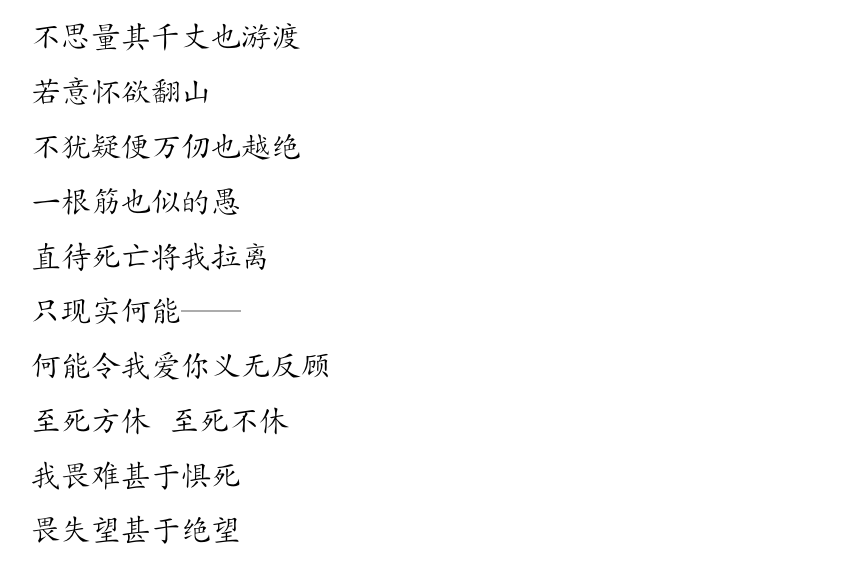
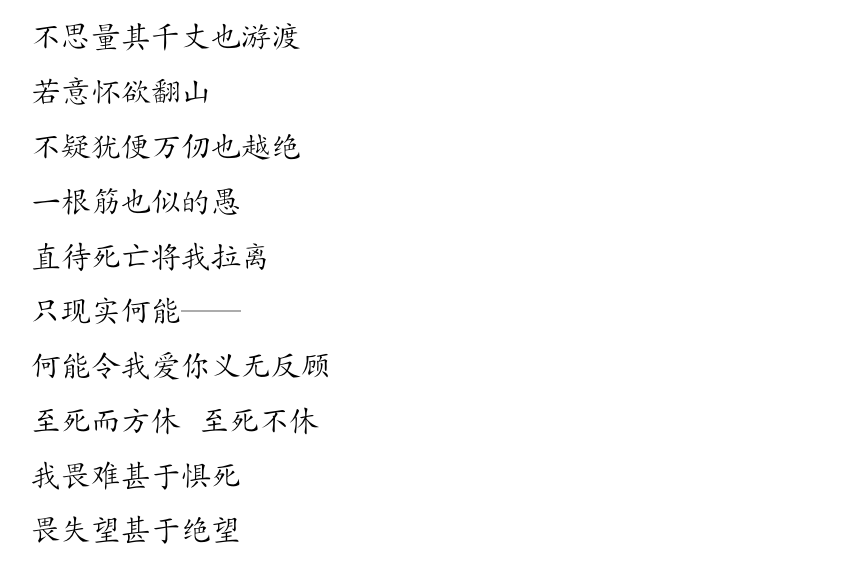
Before and after one commit to lzh10/empty, a LaTeX document (remember.tex, which reads chapter01/17.tex): part of page 23 of 41, cut so that both start at the same text. Compiled offline with XeLaTeX.

Commit message:
no comment

```diff
--- a/chapter01/17.tex
+++ b/chapter01/17.tex
@@ -14,7 +14,7 @@
 
         若意怀欲翻山
 
-        不犹疑便万仞也越绝
+        不疑犹便万仞也越绝
 
         一根筋也似的愚
 
@@ -24,7 +24,7 @@
 
         何能令我爱你义无反顾
 
-        至死方休 \@ 至死不休
+        至死而方休 \@ 至死不休
 
         我畏难甚于惧死
 
```
